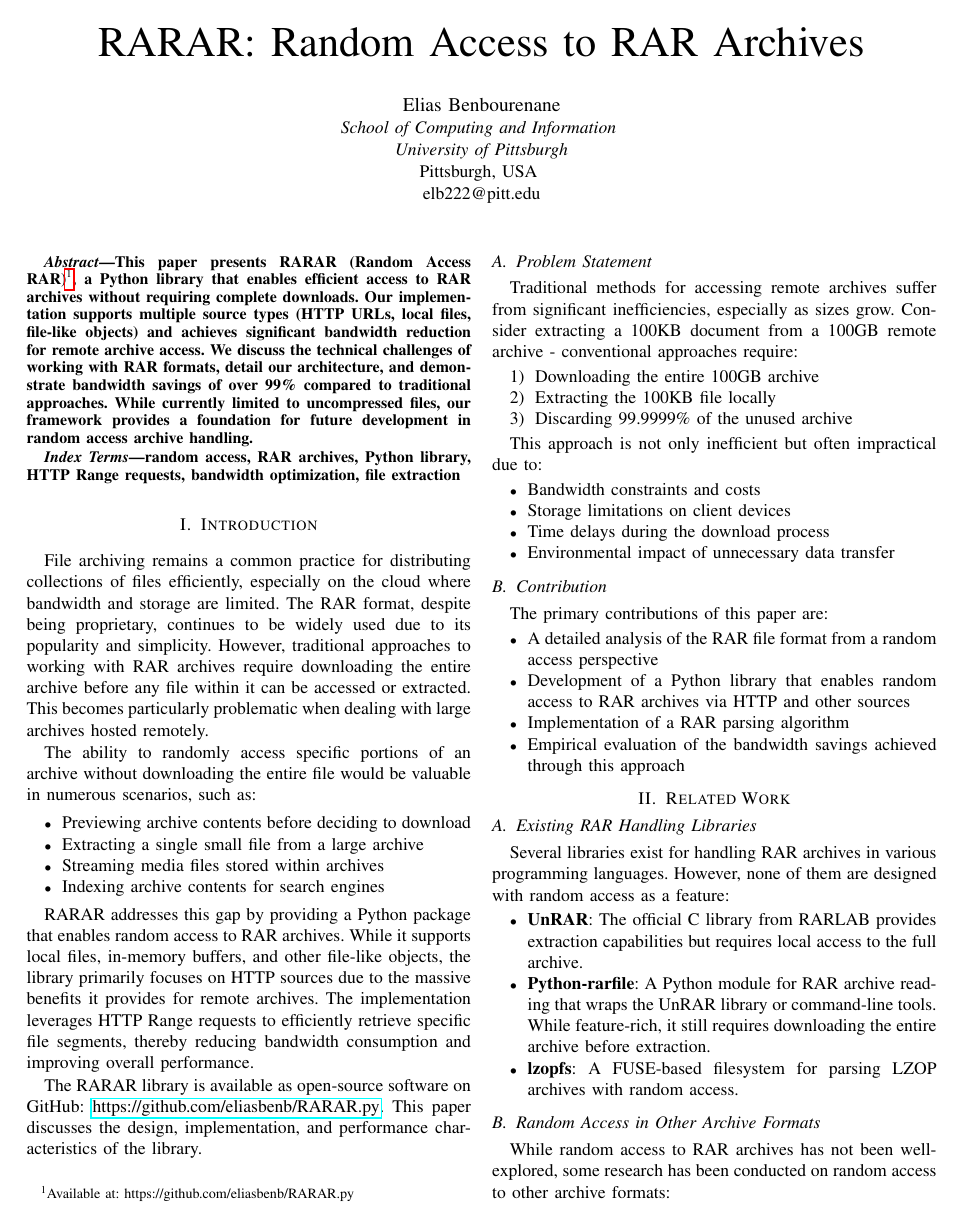
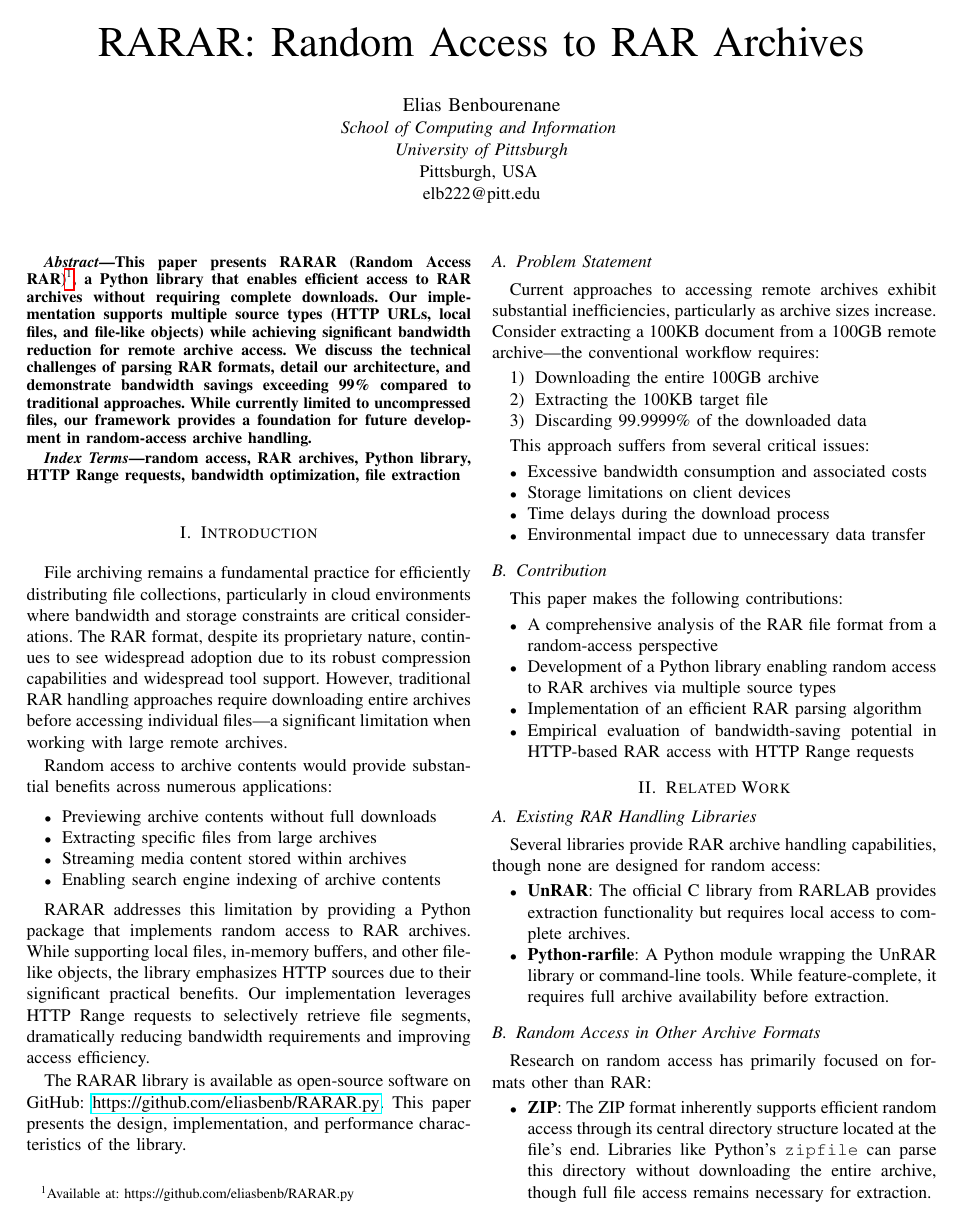
Before and after one commit to eliasbenb/RARAR.py, a LaTeX paper (docs/rarar.tex): page 1 of 5. Compiled offline with pdfLaTeX; a missing font is replaced by an installed copy or a similar font; a LaTeX package or settings file that is missing is left out.

Commit message:
docs: Grammar improvements in the introduction

```diff
--- a/docs/rarar.tex
+++ b/docs/rarar.tex
@@ -44,7 +44,7 @@
 \maketitle
 
 \begin{abstract}
-	This paper presents RARAR (Random Access RAR)\footnote{Available at: https://github.com/eliasbenb/RARAR.py}, a Python library that enables efficient access to RAR archives without requiring complete downloads. Our implementation supports multiple source types (HTTP URLs, local files, file-like objects) and achieves significant bandwidth reduction for remote archive access. We discuss the technical challenges of working with RAR formats, detail our architecture, and demonstrate bandwidth savings of over 99\% compared to traditional approaches. While currently limited to uncompressed files, our framework provides a foundation for future development in random access archive handling.
+	This paper presents RARAR (Random Access RAR)\footnote{Available at: https://github.com/eliasbenb/RARAR.py}, a Python library that enables efficient access to RAR archives without requiring complete downloads. Our implementation supports multiple source types (HTTP URLs, local files, and file-like objects) while achieving significant bandwidth reduction for remote archive access. We discuss the technical challenges of parsing RAR formats, detail our architecture, and demonstrate bandwidth savings exceeding 99\% compared to traditional approaches. While currently limited to uncompressed files, our framework provides a foundation for future development in random-access archive handling.
 \end{abstract}
 
 \begin{IEEEkeywords}
@@ -52,61 +52,59 @@
 \end{IEEEkeywords}
 
 \section{Introduction}
-File archiving remains a common practice for distributing collections of files efficiently, especially on the cloud where bandwidth and storage are limited. The RAR format, despite being proprietary, continues to be widely used due to its popularity and simplicity. However, traditional approaches to working with RAR archives require downloading the entire archive before any file within it can be accessed or extracted. This becomes particularly problematic when dealing with large archives hosted remotely.
+File archiving remains a fundamental practice for efficiently distributing file collections, particularly in cloud environments where bandwidth and storage constraints are critical considerations. The RAR format, despite its proprietary nature, continues to see widespread adoption due to its robust compression capabilities and widespread tool support. However, traditional RAR handling approaches require downloading entire archives before accessing individual files—a significant limitation when working with large remote archives.
 
-The ability to randomly access specific portions of an archive without downloading the entire file would be valuable in numerous scenarios, such as:
+Random access to archive contents would provide substantial benefits across numerous applications:
 \begin{itemize}
-	\item Previewing archive contents before deciding to download
-	\item Extracting a single small file from a large archive
-	\item Streaming media files stored within archives
-	\item Indexing archive contents for search engines
+	\item Previewing archive contents without full downloads
+	\item Extracting specific files from large archives
+	\item Streaming media content stored within archives
+	\item Enabling search engine indexing of archive contents
 \end{itemize}
 
-RARAR addresses this gap by providing a Python package that enables random access to RAR archives. While it supports local files, in-memory buffers, and other file-like objects, the library primarily focuses on HTTP sources due to the massive benefits it provides for remote archives. The implementation leverages HTTP Range requests to efficiently retrieve specific file segments, thereby reducing bandwidth consumption and improving overall performance.
+RARAR addresses this limitation by providing a Python package that implements random access to RAR archives. While supporting local files, in-memory buffers, and other file-like objects, the library emphasizes HTTP sources due to their significant practical benefits. Our implementation leverages HTTP Range requests to selectively retrieve file segments, dramatically reducing bandwidth requirements and improving access efficiency.
 
-The RARAR library is available as open-source software on GitHub: \url{https://github.com/eliasbenb/RARAR.py}. This paper discusses the design, implementation, and performance characteristics of the library.
+The RARAR library is available as open-source software on GitHub: \url{https://github.com/eliasbenb/RARAR.py}. This paper presents the design, implementation, and performance characteristics of the library.
 
 \subsection{Problem Statement}
-Traditional methods for accessing remote archives suffer from significant inefficiencies, especially as sizes grow. Consider extracting a 100KB document from a 100GB remote archive - conventional approaches require:
+Current approaches to accessing remote archives exhibit substantial inefficiencies, particularly as archive sizes increase. Consider extracting a 100KB document from a 100GB remote archive—the conventional workflow requires:
 
 \begin{enumerate}
 	\item Downloading the entire 100GB archive
-	\item Extracting the 100KB file locally
-	\item Discarding 99.9999\% of the unused archive
+	\item Extracting the 100KB target file
+	\item Discarding 99.9999\% of the downloaded data
 \end{enumerate}
 
-This approach is not only inefficient but often impractical due to:
+This approach suffers from several critical issues:
 \begin{itemize}
-	\item Bandwidth constraints and costs
+	\item Excessive bandwidth consumption and associated costs
 	\item Storage limitations on client devices
 	\item Time delays during the download process
-	\item Environmental impact of unnecessary data transfer
+	\item Environmental impact due to unnecessary data transfer
 \end{itemize}
 
 \subsection{Contribution}
-The primary contributions of this paper are:
+This paper makes the following contributions:
 \begin{itemize}
-	\item A detailed analysis of the RAR file format from a random access perspective
-	\item Development of a Python library that enables random access to RAR archives via HTTP and other sources
-	\item Implementation of a RAR parsing algorithm
-	\item Empirical evaluation of the bandwidth savings achieved through this approach
+	\item A comprehensive analysis of the RAR file format from a random-access perspective
+	\item Development of a Python library enabling random access to RAR archives via multiple source types
+	\item Implementation of an efficient RAR parsing algorithm
+	\item Empirical evaluation of bandwidth-saving potential in HTTP-based RAR access with HTTP Range requests
 \end{itemize}
 
 \section{Related Work}
 \subsection{Existing RAR Handling Libraries}
-Several libraries exist for handling RAR archives in various programming languages. However, none of them are designed with random access as a feature:
+Several libraries provide RAR archive handling capabilities, though none are designed for random access:
 
 \begin{itemize}
-	\item \textbf{UnRAR}: The official C library from RARLAB provides extraction capabilities but requires local access to the full archive.
+	\item \textbf{UnRAR}: The official C library from RARLAB provides extraction functionality but requires local access to complete archives.
 
-	\item \textbf{Python-rarfile}: A Python module for RAR archive reading that wraps the UnRAR library or command-line tools. While feature-rich, it still requires downloading the entire archive before extraction.
-
-	\item \textbf{lzopfs}: A FUSE-based filesystem for parsing LZOP archives with random access.
+	\item \textbf{Python-rarfile}: A Python module wrapping the UnRAR library or command-line tools. While feature-complete, it requires full archive availability before extraction.
 \end{itemize}
 
 \subsection{Random Access in Other Archive Formats}
-While random access to RAR archives has not been well-explored, some research has been conducted on random access to other archive formats:
+Research on random access has primarily focused on formats other than RAR:
 
 \begin{itemize}
-	\item \textbf{ZIP}: The ZIP format inherently supports better random access due to its directory structure being located at the end of the file. Libraries like \texttt{zipfile} in Python can read the central directory without downloading the entire archive, though they still require full file access for extraction.
+	\item \textbf{ZIP}: The ZIP format inherently supports efficient random access through its central directory structure located at the file's end. Libraries like Python's \texttt{zipfile} can parse this directory without downloading the entire archive, though full file access remains necessary for extraction.
 
```
Also changed, not shown: docs/rarar.tex (18 more changed lines).
